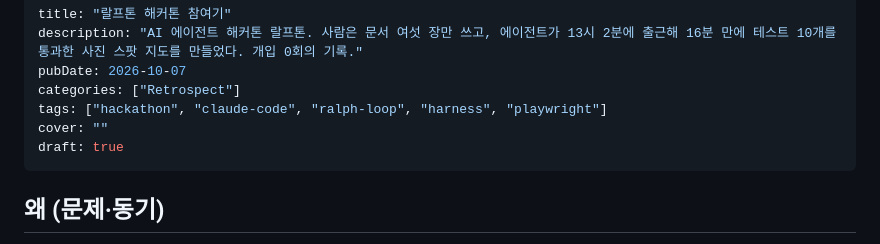
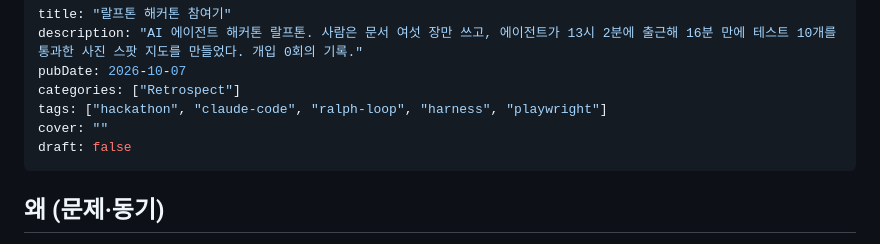
Before and after one commit to bottari-KR/bottari-KR.github.io, a Markdown page: posts/2026-09-18-ralphthon-2026.md, the part around the change. Rendered like a GitHub page.

Commit message:
post: 랄프톤 해커톤 참여기 게시 — draft:false
초안 431d649 + 제목 수정 c6896ac 그대로, 플래그만 내림(post-reviewer 3차 통과 뒤 새 사실 없음).
build --force 21p(글 2 · Retrospect 1 · 태그 9).

Co-Authored-By: Claude Fable 5.1 <noreply@anthropic.com>

```diff
--- a/posts/2026-09-18-ralphthon-2026.md
+++ b/posts/2026-09-18-ralphthon-2026.md
@@ -5,7 +5,7 @@ pubDate: 2026-10-07
 categories: ["Retrospect"]
 tags: ["hackathon", "claude-code", "ralph-loop", "harness", "playwright"]
 cover: ""
-draft: true
+draft: false
 ---
 
 ## 왜 (문제·동기)
```
